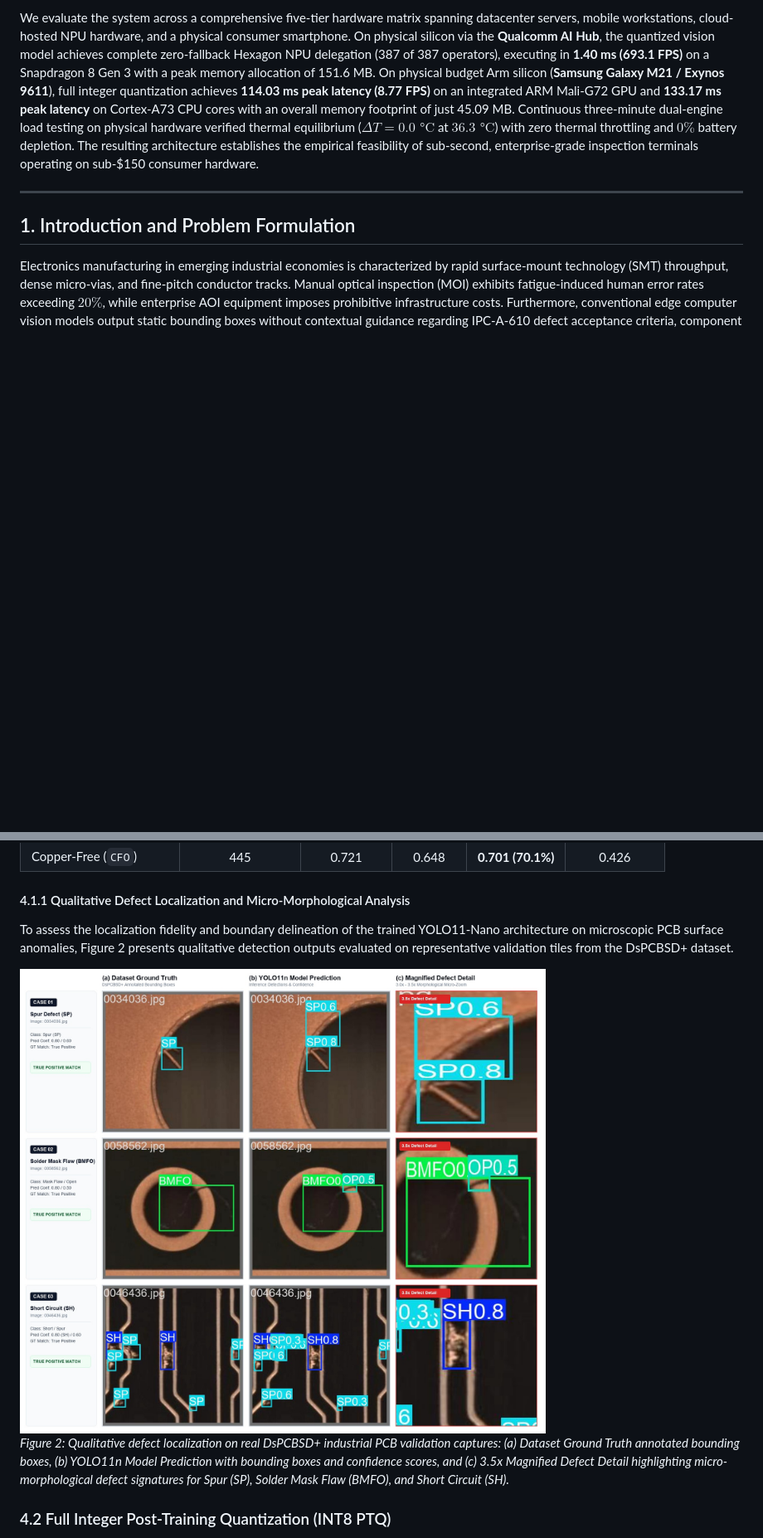
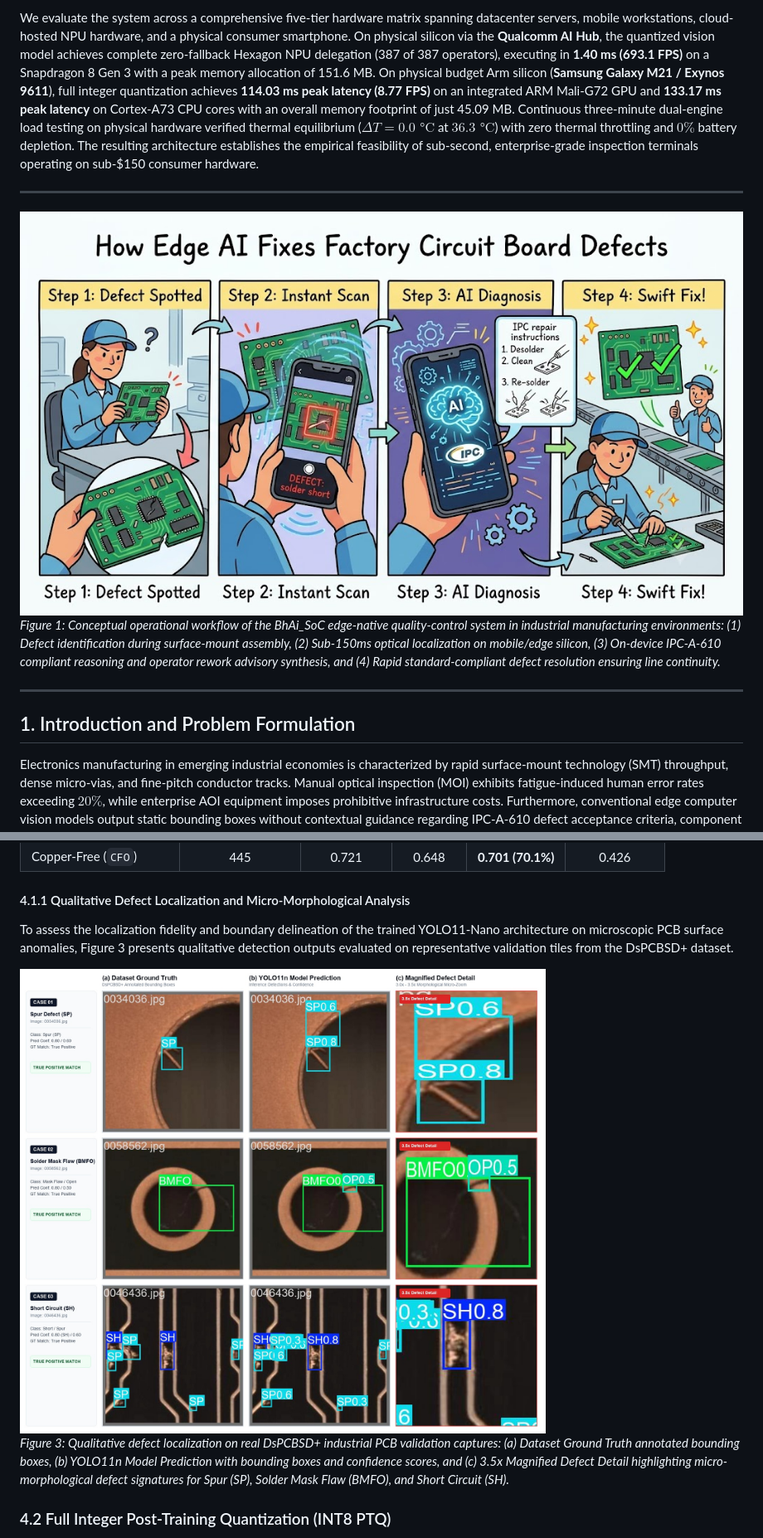
Before and after one commit to KrishnSinghIITM/BhAi_SoC, a Markdown page: README_R.md, 2 parts joined by grey strips. Shown at 83% size. Drawn GitHub-style; pictures changed too: assets/operational_workflow.png (added); blank space fills up the shorter version.

Commit message:
docs: add operational workflow infographic (Figure 1) below Abstract

```diff
--- a/README_R.md
+++ b/README_R.md
@@ -16,6 +16,11 @@ Automated Optical Inspection (AOI) within printed circuit board (PCB) assembly l
 This paper introduces **BhAi_SoC**, an offline, edge-native dual-engine inspection framework deployed directly on consumer and industrial Arm and Qualcomm silicon architectures. The framework couples a high-throughput, sub-150ms optical localization engine (**YOLO11-Nano**) trained on 10,259 industrial PCB captures from the **DsPCBSD+** benchmark with an on-device reasoning engine (**Meta Llama 3.2 1B-Instruct**) quantized to 4-bit integer precision. Tier 1 executes single-pass inference yielding an overall $\text{mAP}_{50}$ of $80.6\%$ ($98.4\%$ on critical hole breakouts). Upon detecting anomalous features ($\tau \ge 0.80$), structured telemetry triggers Tier 2 to synthesize deterministic IPC-A-610 rework directives entirely on-device.
 
 We evaluate the system across a comprehensive five-tier hardware matrix spanning datacenter servers, mobile workstations, cloud-hosted NPU hardware, and a physical consumer smartphone. On physical silicon via the **Qualcomm AI Hub**, the quantized vision model achieves complete zero-fallback Hexagon NPU delegation (387 of 387 operators), executing in **1.40 ms (693.1 FPS)** on a Snapdragon 8 Gen 3 with a peak memory allocation of 151.6 MB. On physical budget Arm silicon (**Samsung Galaxy M21 / Exynos 9611**), full integer quantization achieves **114.03 ms peak latency (8.77 FPS)** on an integrated ARM Mali-G72 GPU and **133.17 ms peak latency** on Cortex-A73 CPU cores with an overall memory footprint of just 45.09 MB. Continuous three-minute dual-engine load testing on physical hardware verified thermal equilibrium ($\Delta T = 0.0\text{ °C}$ at $36.3\text{ °C}$) with zero thermal throttling and $0\%$ battery depletion. The resulting architecture establishes the empirical feasibility of sub-second, enterprise-grade inspection terminals operating on sub-$150 consumer hardware.
+
+---
+
+![Figure 1: End-to-End Operational Workflow of Edge-Native PCB Quality Control](assets/operational_workflow.png)
+*Figure 1: Conceptual operational workflow of the BhAi_SoC edge-native quality-control system in industrial manufacturing environments: (1) Defect identification during surface-mount assembly, (2) Sub-150ms optical localization on mobile/edge silicon, (3) On-device IPC-A-610 compliant reasoning and operator rework advisory synthesis, and (4) Rapid standard-compliant defect resolution ensuring line continuity.*
 
 ---
 
@@ -145,10 +150,10 @@ The primary detection network was trained using the Ultralytics framework initia
 
 #### 4.1.1 Qualitative Defect Localization and Micro-Morphological Analysis
 
-To assess the localization fidelity and boundary delineation of the trained YOLO11-Nano architecture on microscopic PCB surface anomalies, Figure 2 presents qualitative detection outputs evaluated on representative validation tiles from the DsPCBSD+ dataset.
+To assess the localization fidelity and boundary delineation of the trained YOLO11-Nano architecture on microscopic PCB surface anomalies, Figure 3 presents qualitative detection outputs evaluated on representative validation tiles from the DsPCBSD+ dataset.
 
-![Figure 2: Qualitative PCB Defect Detection and Micro-Morphology Grid](assets/real_defect_inspection_grid.jpg)
-*Figure 2: Qualitative defect localization on real DsPCBSD+ industrial PCB validation captures: (a) Dataset Ground Truth annotated bounding boxes, (b) YOLO11n Model Prediction with bounding boxes and confidence scores, and (c) 3.5x Magnified Defect Detail highlighting micro-morphological defect signatures for Spur (SP), Solder Mask Flaw (BMFO), and Short Circuit (SH).*
+![Figure 3: Qualitative PCB Defect Detection and Micro-Morphology Grid](assets/real_defect_inspection_grid.jpg)
+*Figure 3: Qualitative defect localization on real DsPCBSD+ industrial PCB validation captures: (a) Dataset Ground Truth annotated bounding boxes, (b) YOLO11n Model Prediction with bounding boxes and confidence scores, and (c) 3.5x Magnified Defect Detail highlighting micro-morphological defect signatures for Spur (SP), Solder Mask Flaw (BMFO), and Short Circuit (SH).*
 
 ### 4.2 Full Integer Post-Training Quantization (INT8 PTQ)
 
```
Also changed, not shown: other parts of README_R.md (+2 -2 lines), README.md (+5 -0 lines).
